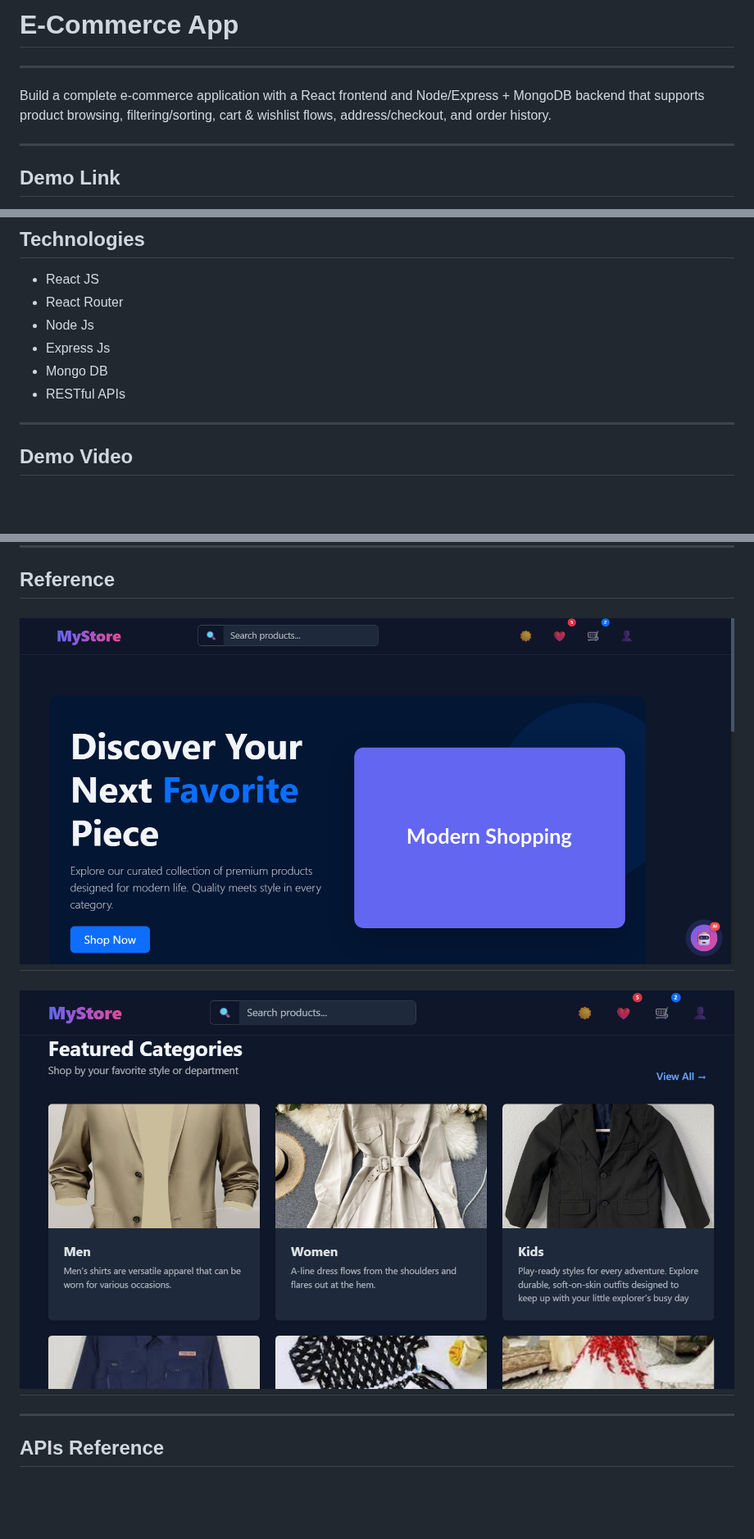
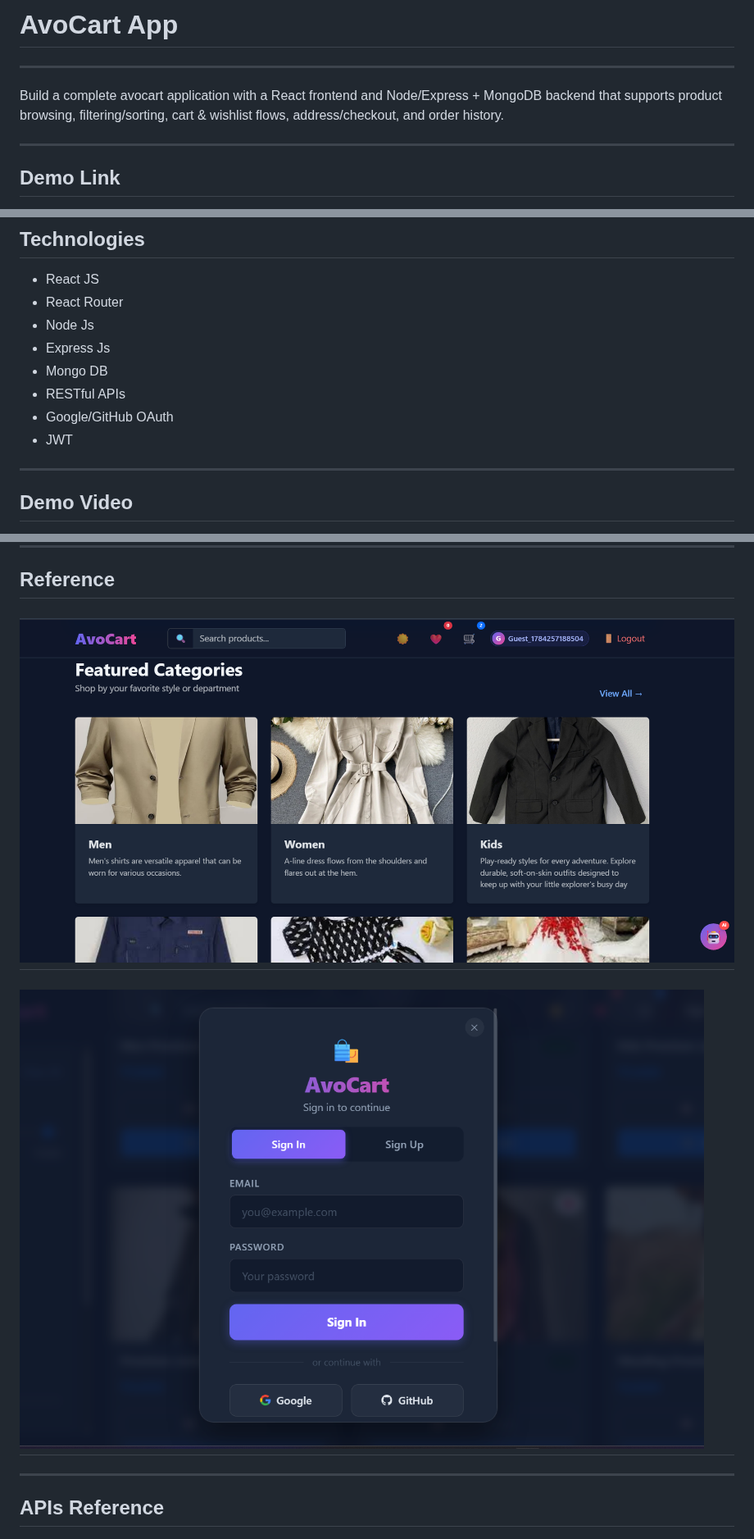
Before and after one commit to Sourabhpande532/AvoCartClient, a Markdown page: README.md, 3 parts joined by grey strips. Shown at 82% size. Drawn GitHub-style; pictures changed too: assets/auth.png (added), assets/avoCart.png (added), assets/category.png (deleted); blank space fills up the shorter version.

Commit message:
Docs: update PRD

```diff
--- a/README.md
+++ b/README.md
@@ -1,8 +1,8 @@
-# E-Commerce App
+# AvoCart App
 
 ---
 
-Build a complete e-commerce application with a React frontend and Node/Express + MongoDB backend that supports product browsing, filtering/sorting, cart & wishlist flows, address/checkout, and order history.
+Build a complete avocart application with a React frontend and Node/Express + MongoDB backend that supports product browsing, filtering/sorting, cart & wishlist flows, address/checkout, and order history.
 
 ---
 
@@ -32,6 +32,8 @@ npm run dev  # or 'npm start' / 'yarn dev'
 - Express Js
 - Mongo DB
 - RESTful APIs
+- Google/GitHub OAuth
+- JWT
 
 ---
 
@@ -71,9 +73,9 @@ Watch a walkthrough (5-7 minutes) of all major features of this app:<br>
 
 ## Reference
 
-## ![](./assets/home.png)
+## ![](./assets/avoCart.png)
 
-## ![](./assets/category.png)
+## ![](./assets/auth.png)
 
 ---
 
```
Also changed, not shown: assets/cart.png (deleted).
